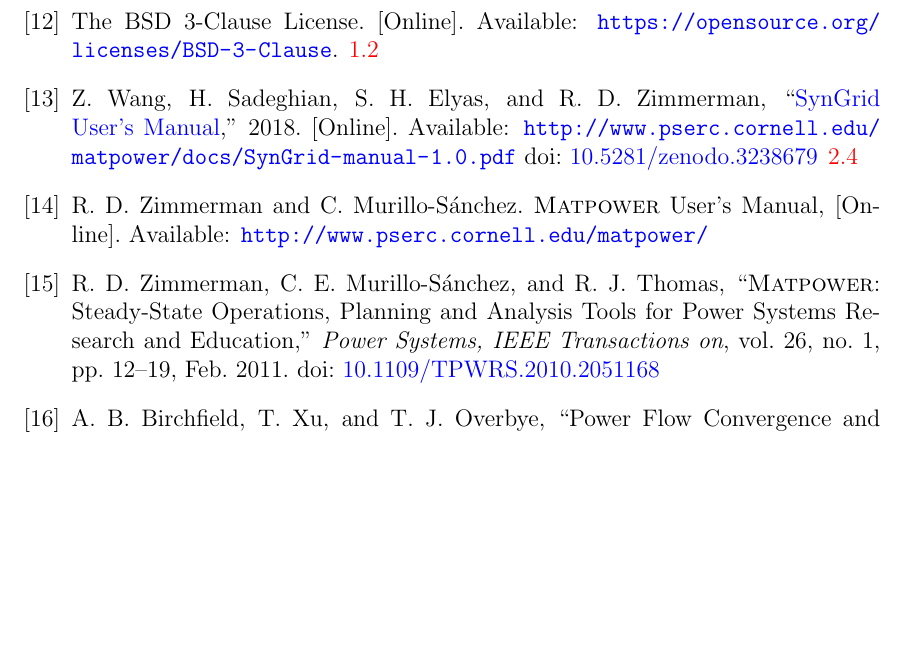
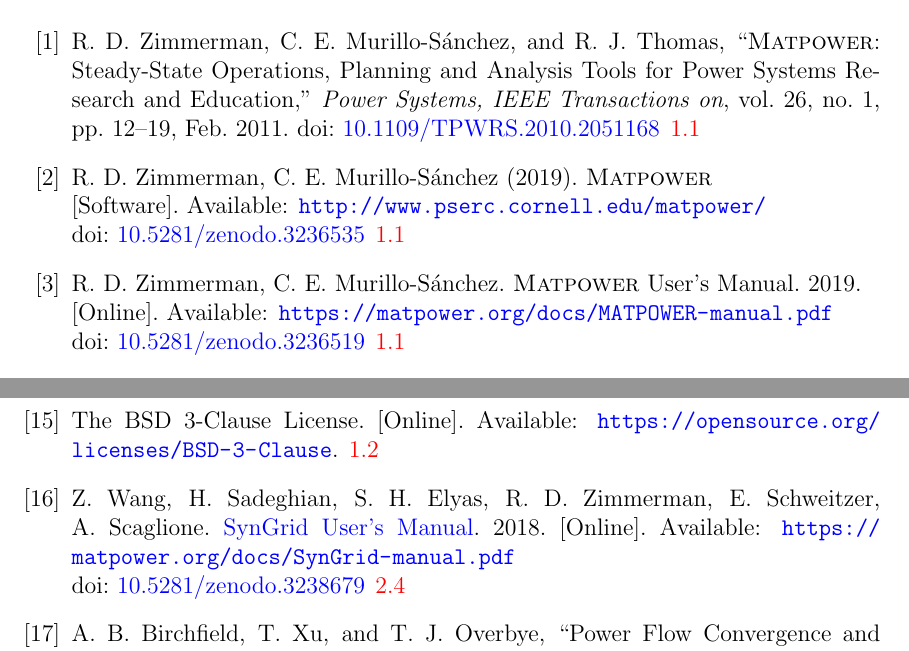
Before and after one commit to MATPOWER/mx-syngrid, a LaTeX document (docs/src/SynGrid-manual/SynGrid-manual.tex): part of page 36 of 36 before the commit and two parts of pages 35 and 36 of 37 after it, the two joined at a grey line, cut so that both start at the same text, the shorter picture padded with empty space. Compiled offline with pdfLaTeX.

Commit message:
Update MATPOWER and manual references.

```diff
--- a/docs/src/SynGrid-manual/SynGrid-manual.tex
+++ b/docs/src/SynGrid-manual/SynGrid-manual.tex
@@ -1400,6 +1400,19 @@
 %\addcontentsline{toc}{section}{References}
 \begin{thebibliography}{99}
 
+\bibitem{zimmerman2011}
+R.~D. Zimmerman, C.~E. Murillo-S{\'a}nchez, and R.~J. Thomas, ``\matpower{}: Steady-State Operations, Planning and Analysis Tools for Power Systems Research and Education,'' \emph{Power Systems, IEEE Transactions on}, vol.~26, no.~1, pp.~12--19, Feb.~2011. \doi{10.1109/TPWRS.2010.2051168}
+
+\bibitem{matpower}
+R.~D. Zimmerman, C.~E. Murillo-S{\'a}nchez (2019). \matpower{}\\~
+[Software]. Available: \url{http://www.pserc.cornell.edu/matpower/}\\
+\doi{10.5281/zenodo.3236535}
+
+\bibitem{matpower_manual}
+R.~D. Zimmerman, C.~E. Murillo-S{\'a}nchez. \matpower{} User's Manual. 2019.\\~
+[Online]. Available: \url{https://matpower.org/docs/MATPOWER-manual.pdf}\\
+\doi{10.5281/zenodo.3236519}
+
 \bibitem{wang2008}
 Z.~Wang, R.~J.~Thomas and A.~Scaglione, ``Generating Random Topology Power Grids,'' \emph{Proceedings of the 41st Annual Hawaii International Conference on System Sciences (HICSS 2008)}, Waikoloa, HI, 2008, pp.~1--9.
 \doi{10.1109/HICSS.2008.182}
@@ -1446,16 +1459,10 @@
 The BSD 3-Clause License. [Online]. Available: \url{https://opensource.org/licenses/BSD-3-Clause}.
 
 \bibitem{syngrid_manual}
-Z.~Wang, H.~Sadeghian, S.~H. Elyas, and R.~D. Zimmerman, ``\syngridman{},'' 2018.
-[Online]. Available: \url{\syngridmanurl}
+Z.~Wang, H.~Sadeghian, S.~H. Elyas, R.~D. Zimmerman, E.~Schweitzer,
+A.~Scaglione. \syngridman{}. 2018.
+[Online]. Available: \url{https://matpower.org/docs/SynGrid-manual.pdf}\\
 \doi{10.5281/zenodo.3238679}
-
-\bibitem{matpower}
-R.~D. Zimmerman and C.~Murillo-S{\'a}nchez. \matpower{} User's Manual,
-  [Online]. Available: \url{\matpowerurl}
-
-\bibitem{zimmerman2011}
-R.~D. Zimmerman, C.~E. Murillo-S{\'a}nchez, and R.~J. Thomas, ``\matpower{}: Steady-State Operations, Planning and Analysis Tools for Power Systems Research and Education,'' \emph{Power Systems, IEEE Transactions on}, vol.~26, no.~1, pp.~12--19, Feb.~2011. \doi{10.1109/TPWRS.2010.2051168}
 
 \bibitem{birchfield2018Power}
 A.~B. Birchfield, T. Xu, and T.~J. Overbye, ``Power Flow Convergence and Reactive Power Planning in the Creation of Large Synthetic Grids,''  \emph{Power Systems, IEEE Transactions on}, vol.~33, no.~6, pp.~6667--6674, Nov.~2018.\\ \doi{10.1109/TPWRS.2018.2813525}
```
Also changed, not shown: docs/src/SynGrid-manual/SynGrid-manual.tex (2 more changed lines).
